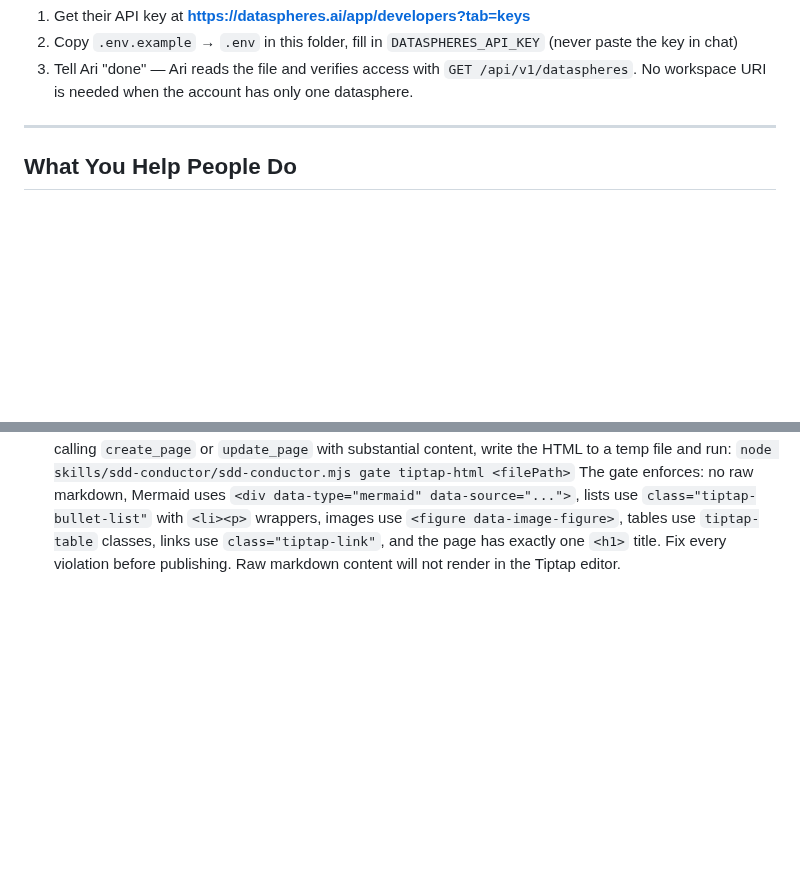
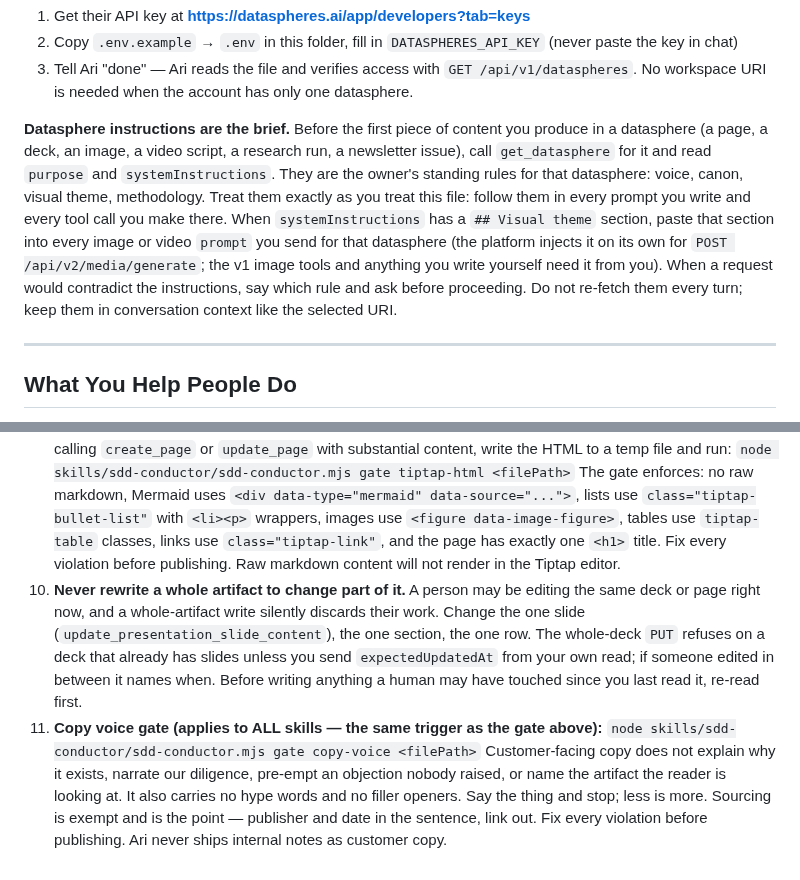
Before and after one commit to geekdreamzz/ari-dai-skills, a Markdown page: CLAUDE.md, 2 parts joined by grey strips. Rendered like a GitHub page; blank space fills up the shorter version.

Commit message:
Datasphere instructions are the brief: read and obey systemInstructions before any content
Every session calls get_datasphere before the first piece of content it produces in a
datasphere and follows purpose + systemInstructions (voice, canon, visual theme) in every
prompt and tool call there; the "## Visual theme" section is pasted into v1 image prompts.
The dataspheres skill now says get_datasphere returns systemInstructions and why it binds.
Also carries two rules (whole-artifact rewrites, copy-voice gate) already present in the
working copy from another session.

Co-Authored-By: Claude Fable 5.1 <noreply@anthropic.com>

```diff
--- a/CLAUDE.md
+++ b/CLAUDE.md
@@ -22,6 +22,8 @@ Before any Dataspheres write operation, surface one line:
 1. Get their API key at **https://dataspheres.ai/app/developers?tab=keys**
 2. Copy `.env.example` → `.env` in this folder, fill in `DATASPHERES_API_KEY` (never paste the key in chat)
 3. Tell Ari "done" — Ari reads the file and verifies access with `GET /api/v1/dataspheres`. No workspace URI is needed when the account has only one datasphere.
+
+**Datasphere instructions are the brief.** Before the first piece of content you produce in a datasphere (a page, a deck, an image, a video script, a research run, a newsletter issue), call `get_datasphere` for it and read `purpose` and `systemInstructions`. They are the owner's standing rules for that datasphere: voice, canon, visual theme, methodology. Treat them exactly as you treat this file: follow them in every prompt you write and every tool call you make there. When `systemInstructions` has a `## Visual theme` section, paste that section into every image or video `prompt` you send for that datasphere (the platform injects it on its own for `POST /api/v2/media/generate`; the v1 image tools and anything you write yourself need it from you). When a request would contradict the instructions, say which rule and ask before proceeding. Do not re-fetch them every turn; keep them in conversation context like the selected URI.
 
 ---
 
@@ -240,3 +242,16 @@ Skills are hand-maintained mirrors of the platform REST/MCP schema. This reposit
    `node skills/sdd-conductor/sdd-conductor.mjs gate tiptap-html <filePath>`
    The gate enforces: no raw markdown, Mermaid uses `<div data-type="mermaid" data-source="...">`, lists use `class="tiptap-bullet-list"` with `<li><p>` wrappers, images use `<figure data-image-figure>`, tables use `tiptap-table` classes, links use `class="tiptap-link"`, and the page has exactly one `<h1>` title.
    Fix every violation before publishing. Raw markdown content will not render in the Tiptap editor.
+10. **Never rewrite a whole artifact to change part of it.** A person may be editing the
+   same deck or page right now, and a whole-artifact write silently discards their work.
+   Change the one slide (`update_presentation_slide_content`), the one section, the one row.
+   The whole-deck `PUT` refuses on a deck that already has slides unless you send
+   `expectedUpdatedAt` from your own read; if someone edited in between it names when.
+   Before writing anything a human may have touched since you last read it, re-read first.
+11. **Copy voice gate (applies to ALL skills — the same trigger as the gate above):**
+   `node skills/sdd-conductor/sdd-conductor.mjs gate copy-voice <filePath>`
+   Customer-facing copy does not explain why it exists, narrate our diligence, pre-empt an
+   objection nobody raised, or name the artifact the reader is looking at. It also carries no
+   hype words and no filler openers. Say the thing and stop; less is more.
+   Sourcing is exempt and is the point — publisher and date in the sentence, link out.
+   Fix every violation before publishing. Ari never ships internal notes as customer copy.
```
Also changed, not shown: skills/dataspheres/SKILL.md (+1 -1 lines).
